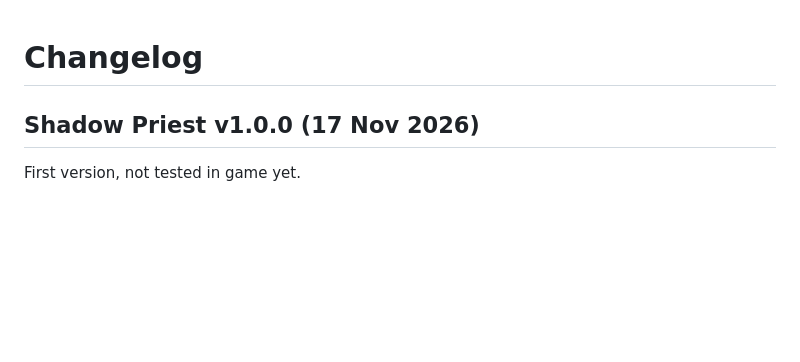
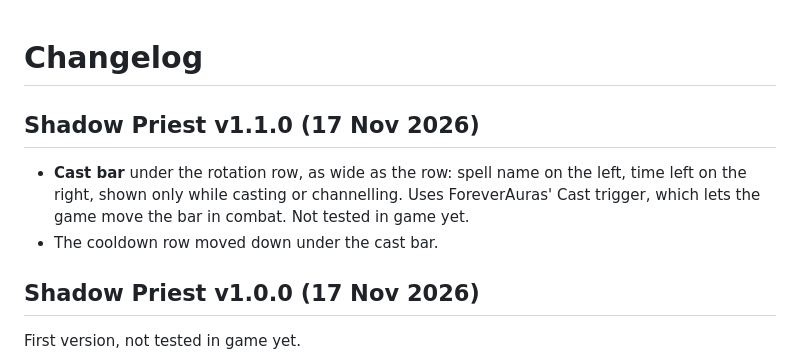
Before and after one commit to EllisKOsborn/forever-auras, a Markdown page: CHANGELOG.md, the part around the change. GitHub-like rendering; blank space fills up the shorter version.

```diff
--- a/CHANGELOG.md
+++ b/CHANGELOG.md
@@ -1,4 +1,11 @@
 # Changelog
+
+## Shadow Priest v1.1.0 (17 Nov 2026)
+- **Cast bar** under the rotation row, as wide as the row: spell name on the
+  left, time left on the right, shown only while casting or channelling.
+  Uses ForeverAuras' Cast trigger, which lets the game move the bar in combat.
+  Not tested in game yet.
+- The cooldown row moved down under the cast bar.
 
 ## Shadow Priest v1.0.0 (17 Nov 2026)
 First version, not tested in game yet.
```
Also changed, not shown: CLAUDE.md (+12 -4 lines), README.md (+21 -15 lines), docs/layout.png, 4 other files.
